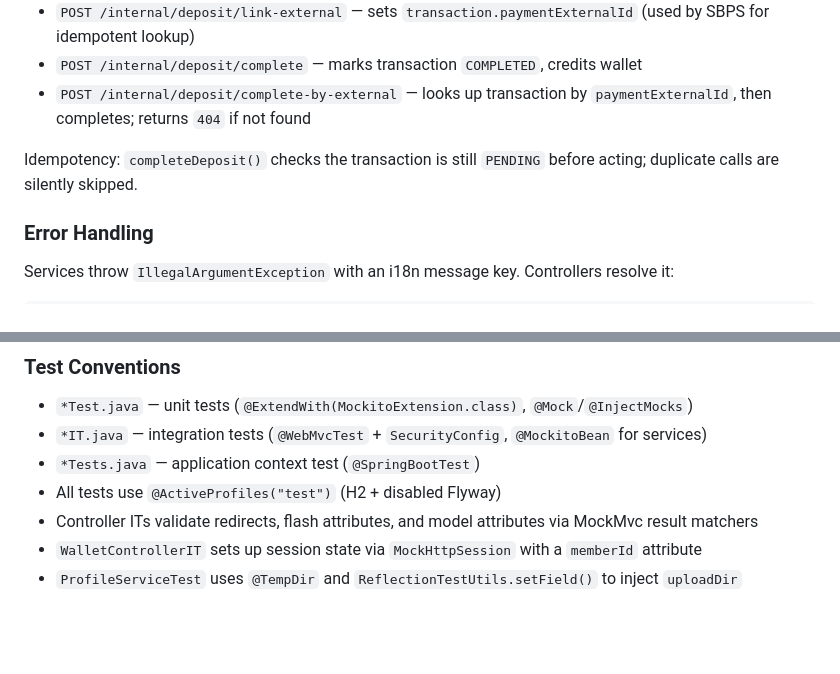
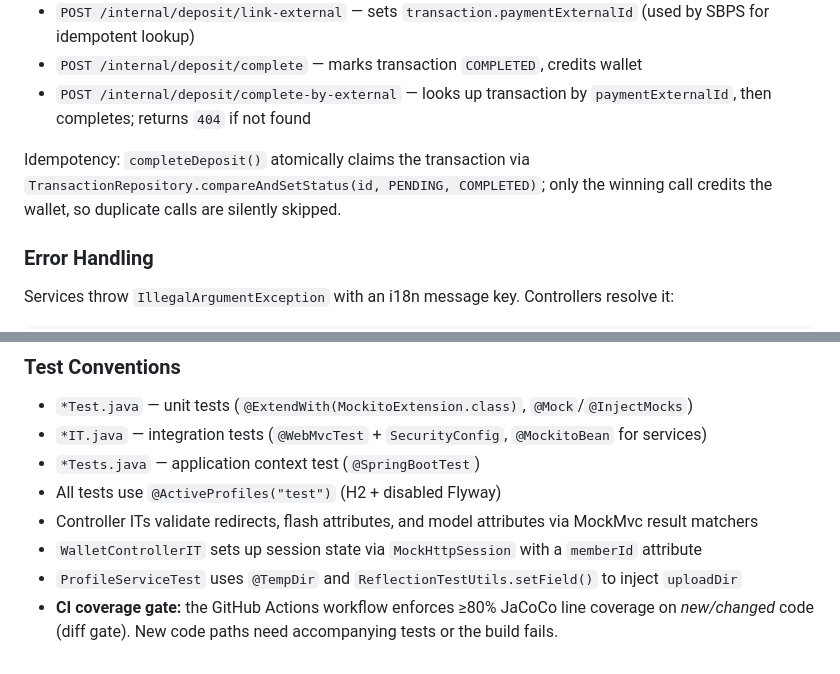
Before and after one commit to Clark1945/wallet_system, a Markdown page: wallet_system/CLAUDE.md, 2 parts joined by grey strips. Drawn GitHub-style; blank space fills up the shorter version.

```diff
--- a/wallet_system/CLAUDE.md
+++ b/wallet_system/CLAUDE.md
@@ -145,7 +147,7 @@ Exposed exclusively for payment-service. Protected by `X-Internal-Secret` header
 - `POST /internal/deposit/complete` — marks transaction `COMPLETED`, credits wallet
 - `POST /internal/deposit/complete-by-external` — looks up transaction by `paymentExternalId`, then completes; returns `404` if not found
 
-Idempotency: `completeDeposit()` checks the transaction is still `PENDING` before acting; duplicate calls are silently skipped.
+Idempotency: `completeDeposit()` atomically claims the transaction via `TransactionRepository.compareAndSetStatus(id, PENDING, COMPLETED)`; only the winning call credits the wallet, so duplicate calls are silently skipped.
 
 ### Error Handling
 
@@ -227,3 +229,4 @@ Spec-first: `src/main/resources/static/openapi.yaml` is the source of truth. Swa
 - Controller ITs validate redirects, flash attributes, and model attributes via MockMvc result matchers
 - `WalletControllerIT` sets up session state via `MockHttpSession` with a `memberId` attribute
 - `ProfileServiceTest` uses `@TempDir` and `ReflectionTestUtils.setField()` to inject `uploadDir`
+- **CI coverage gate:** the GitHub Actions workflow enforces ≥80% JaCoCo line coverage on *new/changed* code (diff gate). New code paths need accompanying tests or the build fails.
```
Also changed, not shown: other parts of wallet_system/CLAUDE.md (+6 -4 lines), CLAUDE.md (+14 -6 lines).
